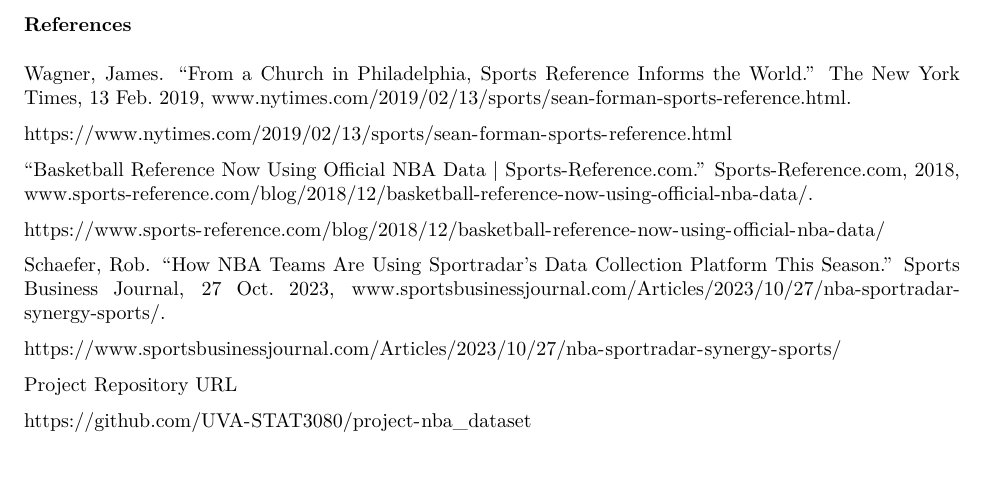
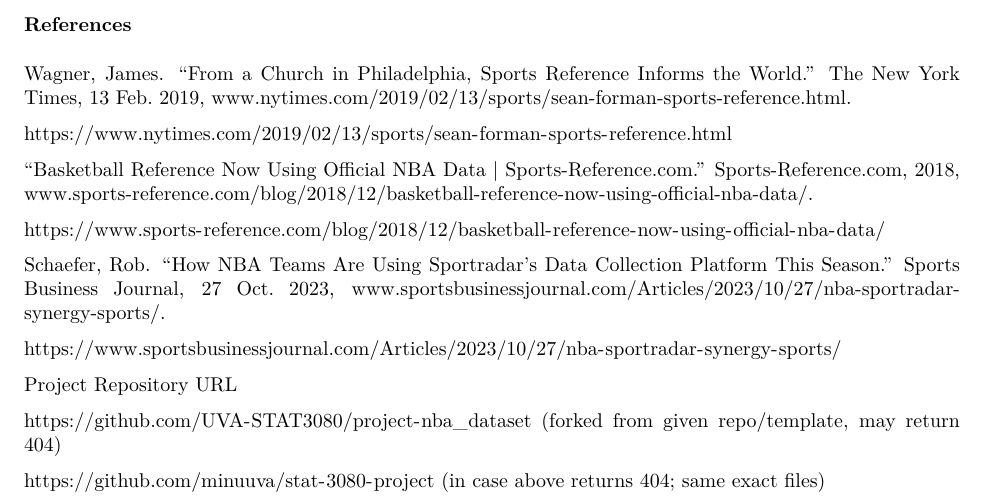
Before and after one commit to minuuva/stat-3080-project, an R Markdown document (scripts/project_part1.rmd): part of page 8 of 8, cut so that both start at the same text, the shorter picture padded with empty space. The pictures show the output file scripts/project_part1.pdf that the author committed with the source.

Commit message:
markdown and knitted

```diff
--- a/scripts/project_part1.rmd
+++ b/scripts/project_part1.rmd
@@ -161,4 +161,6 @@
 
 Project Repository URL
 
-<https://github.com/UVA-STAT3080/project-nba_dataset>
+<https://github.com/UVA-STAT3080/project-nba_dataset> (forked from given repo/template, may return 404)
+
+<https://github.com/minuuva/stat-3080-project> (in case above returns 404; same exact files)
```
Also changed, not shown: scripts/project_part1.pdf.
